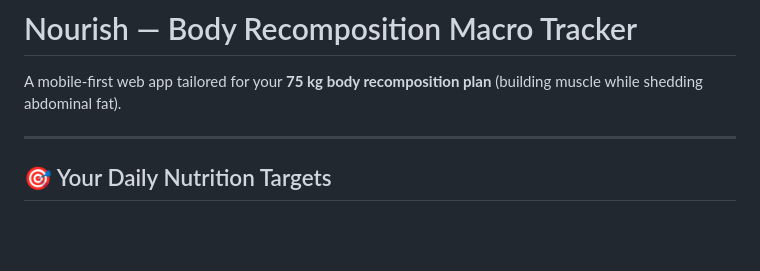
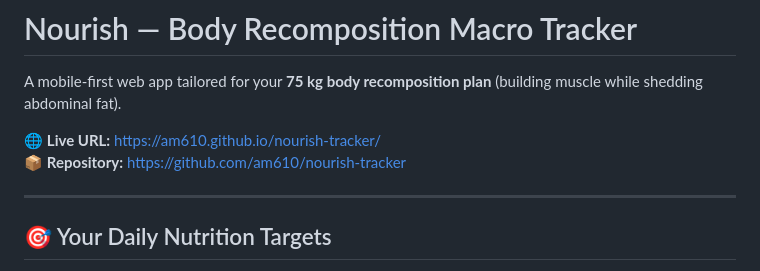
Before and after one commit to am610/nourish-tracker, a Markdown page: README.md, the part around the change. Drawn GitHub-style; blank space fills up the shorter version.

Commit message:
Add live GitHub Pages URL to README

```diff
--- a/README.md
+++ b/README.md
@@ -1,6 +1,9 @@
 # Nourish — Body Recomposition Macro Tracker
 
 A mobile-first web app tailored for your **75 kg body recomposition plan** (building muscle while shedding abdominal fat).
+
+🌐 **Live URL:** [https://am610.github.io/nourish-tracker/](https://am610.github.io/nourish-tracker/)
+📦 **Repository:** [https://github.com/am610/nourish-tracker](https://github.com/am610/nourish-tracker)
 
 ---
 
```
